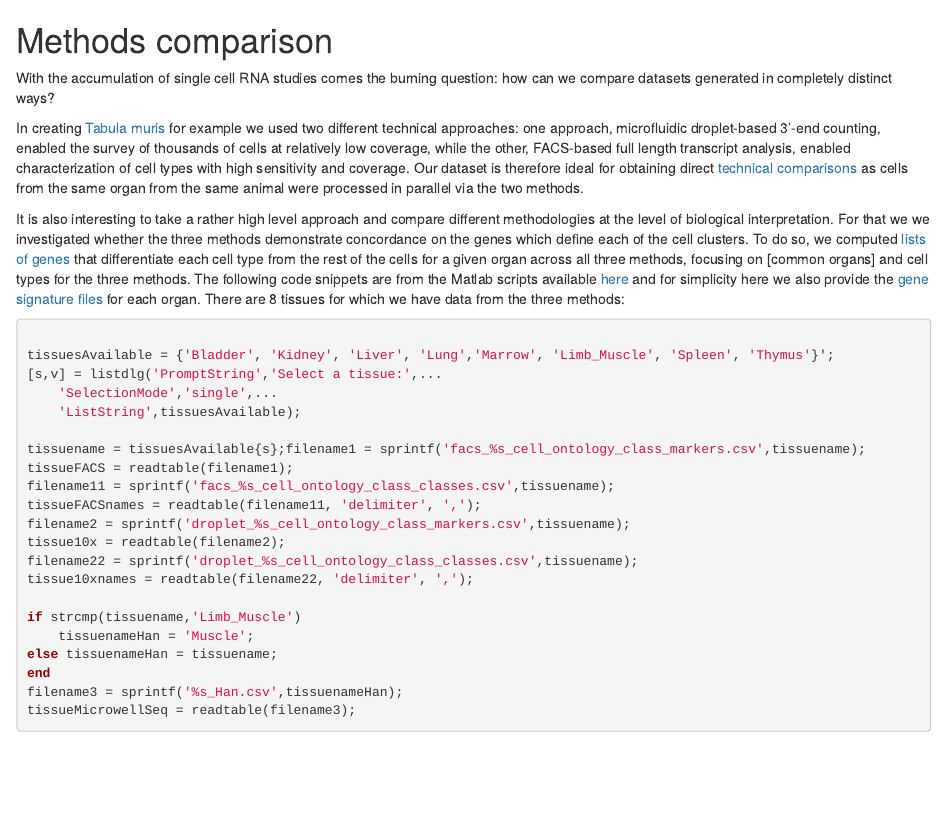
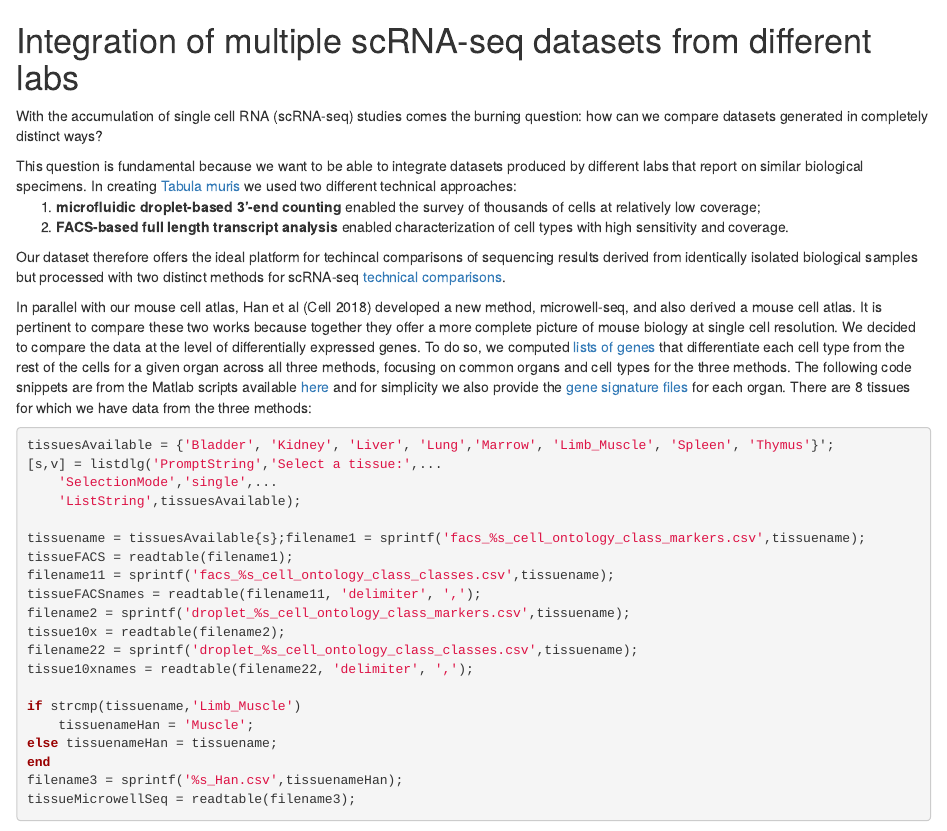
Before and after one commit to czbiohub-sf/tabula-muris-vignettes, an R Markdown document (vignettes/methods_comparison/methods_comparison.Rmd): the page in a window 1100 px wide, from its top. Rendered offline with R 4.5, knitr and Pandoc, with nearby package versions.

Commit message:
update methods_comp

````diff
--- a/vignettes/methods_comparison/methods_comparison.Rmd
+++ b/vignettes/methods_comparison/methods_comparison.Rmd
@@ -1,7 +1,13 @@
-# Methods comparison
-With the accumulation of single cell RNA studies comes the burning question: how can we compare datasets generated in completely distinct ways?
+# Integration of multiple scRNA-seq datasets from different labs
+With the accumulation of single cell RNA (scRNA-seq) studies comes the burning question: how can we compare datasets generated in completely distinct ways?
 
-In creating [Tabula muris](https://github.com/czbiohub/tabula-muris-vignettes/blob/master/README.md) for example we used two different technical approaches: one approach, microfluidic droplet-based 3’-end counting, enabled the survey of thousands of cells at relatively low coverage, while the other, FACS-based full length transcript analysis, enabled characterization of cell types with high sensitivity and coverage. Our dataset is therefore ideal for obtaining direct [technical comparisons](linktothepaperfigures) as cells from the same organ from the same animal were processed in parallel via the two methods.
+This question is fundamental because we want to be able to integrate datasets produced by different labs that report on similar biological specimens. In creating [Tabula muris](https://github.com/czbiohub/tabula-muris-vignettes/blob/master/README.md) we used two different technical approaches:
+<ol>
+  <li><span style="font-weight: bold;">microfluidic droplet-based 3’-end counting</span> enabled the survey of thousands of cells at relatively low coverage;</li>
+  <li><span style="font-weight: bold;">FACS-based full length transcript analysis</span> enabled characterization of cell types with high sensitivity and coverage.</li>
+</ol>
+
+Our dataset therefore offers the ideal platform for techincal comparisons of sequencing results derived from identically isolated biological samples but processed with two distinct methods for scRNA-seq [technical comparisons](linktothepaperfigures).
 
 <!--We illustrate the variability to be expected between methods and experiments by comparing our two measurement approaches to one another, and to data from Han et al (Cell 2018) generated using a third method, microwell-seq. One striking feature is the variability in the number of genes detected per cell between organs and tissues and between methods. -->
 
@@ -17,10 +23,9 @@ In creating [Tabula muris](https://github.com/czbiohub/tabula-muris-vignettes/bl
 
 <!--We found that the number of detected genes decreases monotonically with increasing thresholds at similar rates across different organs and tissues within each method. We observed that in the droplet data more than half of the detected genes are represented by only a single UMI; this is to be expected given that only a few thousand UMIs are captured per cell. The FACS data are sampled much more deeply and one needs to set a relatively high threshold of 40 reads to see a comparable reduction in gene detection sensitivity.-->
 
-It is also interesting to take a rather high level approach and compare different methodologies at the level of biological interpretation. For that we we investigated whether the three methods demonstrate concordance on the genes which define each of the cell clusters. To do so, we computed [lists of genes](https://github.com/czbiohub/tabula-muris/blob/master/22_markers/FindMarkers.Rmd) that differentiate each cell type from the rest of the cells for a given organ across all three methods, focusing on [common organs] and cell types for the three methods. The following code snippets are from the Matlab scripts available [here](https://github.com/czbiohub/tabula-muris/blob/master/22_markers/methods_comparison.m) and for simplicity here we also provide the [gene signature files](https://github.com/czbiohub/tabula-muris/tree/master/22_markers) for each organ. There are 8 tissues for which we have data from the three methods:
+In parallel with our mouse cell atlas, Han et al (Cell 2018) developed a new method, microwell-seq, and also derived a mouse cell atlas. It is pertinent to compare these two works because together they offer a more complete picture of mouse biology at single cell resolution. We decided to compare the data at the level of differentially expressed genes. To do so, we computed [lists of genes](https://github.com/czbiohub/tabula-muris/blob/master/22_markers/FindMarkers.Rmd) that differentiate each cell type from the rest of the cells for a given organ across all three methods, focusing on common organs and cell types for the three methods. The following code snippets are from the Matlab scripts available [here](https://github.com/czbiohub/tabula-muris/blob/master/22_markers/methods_comparison.m) and for simplicity  we also provide the [gene signature files](https://github.com/czbiohub/tabula-muris/tree/master/22_markers) for each organ. There are 8 tissues for which we have data from the three methods:
 
 ```Matlab
-
 tissuesAvailable = {'Bladder', 'Kidney', 'Liver', 'Lung','Marrow', 'Limb_Muscle', 'Spleen', 'Thymus'}';
 [s,v] = listdlg('PromptString','Select a tissue:',...
     'SelectionMode','single',...
````
Also changed, not shown: vignettes/methods_comparison/methods_comparison.Rmd (16 more changed lines).
